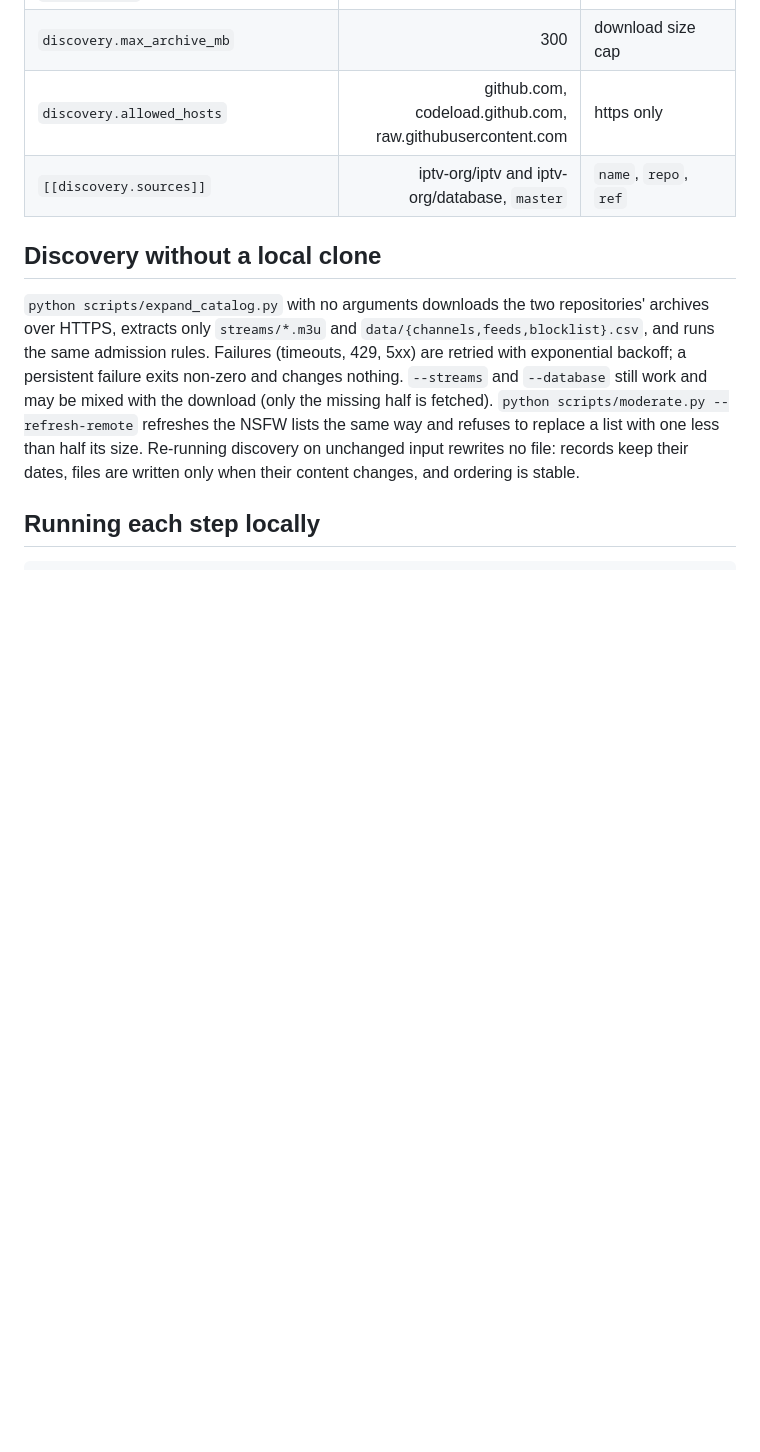
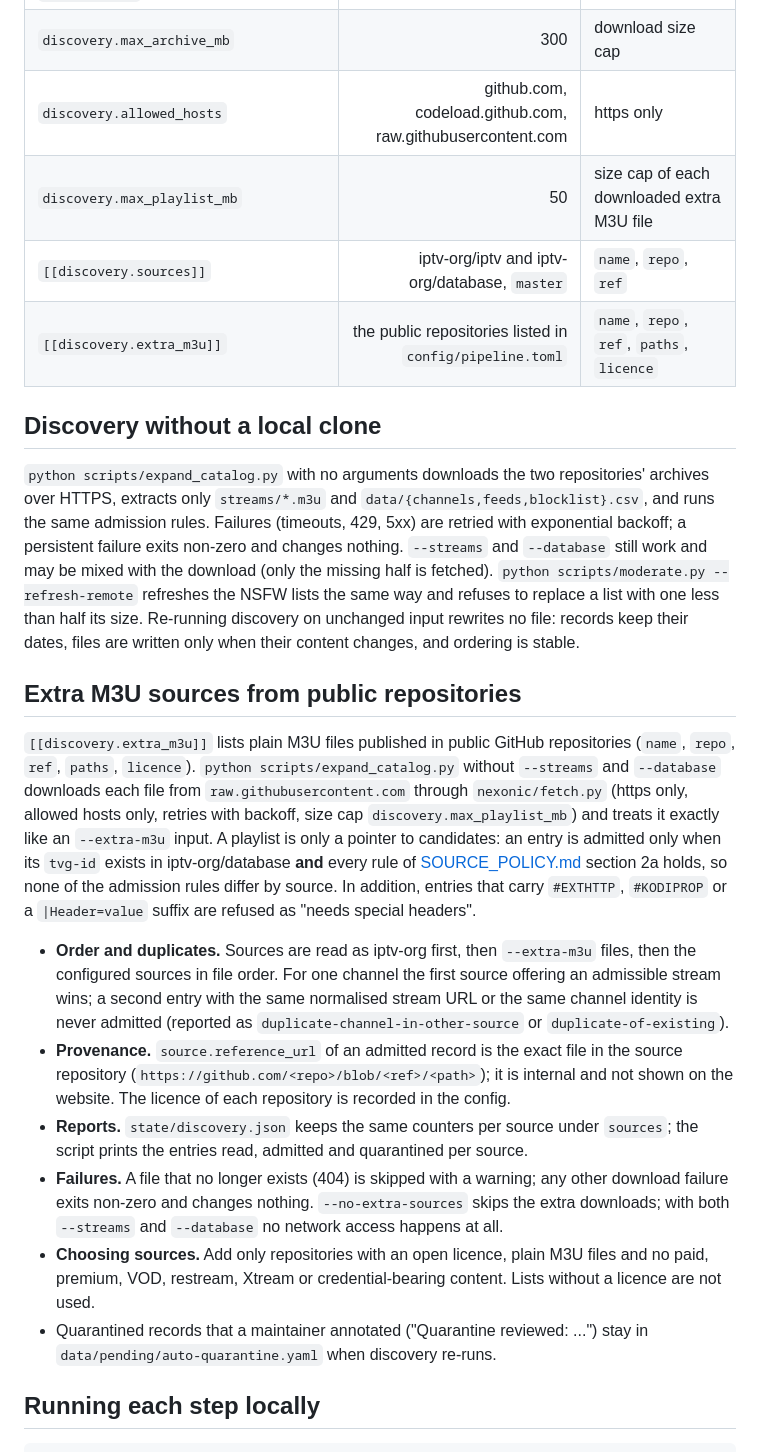
Before and after one commit to Shahrukhalid/nexonic-iptv, a Markdown page: docs/AUTOMATION.md, the part around the change. Rendered like a GitHub page; blank space fills up the shorter version.

Commit message:
Describe the extra M3U sources in the automation and source policy docs

````diff
--- a/docs/AUTOMATION.md
+++ b/docs/AUTOMATION.md
@@ -94,7 +94,9 @@ Command-line flags of `verify.py` (`--timeout`, `--concurrency`, `--budget-minut
 | `discovery.timeout` / `retries` / `backoff_base` | 30 s / 4 / 2.0 s | downloads |
 | `discovery.max_archive_mb` | 300 | download size cap |
 | `discovery.allowed_hosts` | github.com, codeload.github.com, raw.githubusercontent.com | https only |
+| `discovery.max_playlist_mb` | 50 | size cap of each downloaded extra M3U file |
 | `[[discovery.sources]]` | iptv-org/iptv and iptv-org/database, `master` | `name`, `repo`, `ref` |
+| `[[discovery.extra_m3u]]` | the public repositories listed in `config/pipeline.toml` | `name`, `repo`, `ref`, `paths`, `licence` |
 
 ## Discovery without a local clone
 `python scripts/expand_catalog.py` with no arguments downloads the two repositories' archives over HTTPS, extracts only
@@ -104,6 +106,32 @@ and `--database` still work and may be mixed with the download (only the missing
 `python scripts/moderate.py --refresh-remote` refreshes the NSFW lists the same way and refuses to replace a list with
 one less than half its size. Re-running discovery on unchanged input rewrites no file: records keep their dates, files
 are written only when their content changes, and ordering is stable.
+
+## Extra M3U sources from public repositories
+`[[discovery.extra_m3u]]` lists plain M3U files published in public GitHub repositories (`name`, `repo`, `ref`,
+`paths`, `licence`). `python scripts/expand_catalog.py` without `--streams` and `--database` downloads each file from
+`raw.githubusercontent.com` through `nexonic/fetch.py` (https only, allowed hosts only, retries with backoff, size cap
+`discovery.max_playlist_mb`) and treats it exactly like an `--extra-m3u` input. A playlist is only a pointer to
+candidates: an entry is admitted only when its `tvg-id` exists in iptv-org/database **and** every rule of
+[SOURCE_POLICY.md](SOURCE_POLICY.md) section 2a holds, so none of the admission rules differ by source. In addition,
+entries that carry `#EXTHTTP`, `#KODIPROP` or a `|Header=value` suffix are refused as "needs special headers".
+
+- **Order and duplicates.** Sources are read as iptv-org first, then `--extra-m3u` files, then the configured sources
+  in file order. For one channel the first source offering an admissible stream wins; a second entry with the same
+  normalised stream URL or the same channel identity is never admitted (reported as
+  `duplicate-channel-in-other-source` or `duplicate-of-existing`).
+- **Provenance.** `source.reference_url` of an admitted record is the exact file in the source repository
+  (`https://github.com/<repo>/blob/<ref>/<path>`); it is internal and not shown on the website. The licence of each
+  repository is recorded in the config.
+- **Reports.** `state/discovery.json` keeps the same counters per source under `sources`; the script prints the entries
+  read, admitted and quarantined per source.
+- **Failures.** A file that no longer exists (404) is skipped with a warning; any other download failure exits non-zero
+  and changes nothing. `--no-extra-sources` skips the extra downloads; with both `--streams` and `--database` no
+  network access happens at all.
+- **Choosing sources.** Add only repositories with an open licence, plain M3U files and no paid, premium, VOD,
+  restream, Xtream or credential-bearing content. Lists without a licence are not used.
+- Quarantined records that a maintainer annotated ("Quarantine reviewed: ...") stay in
+  `data/pending/auto-quarantine.yaml` when discovery re-runs.
 
 ## Running each step locally
 ```bash
````
Also changed, not shown: docs/SOURCE_POLICY.md (+7 -0 lines).
